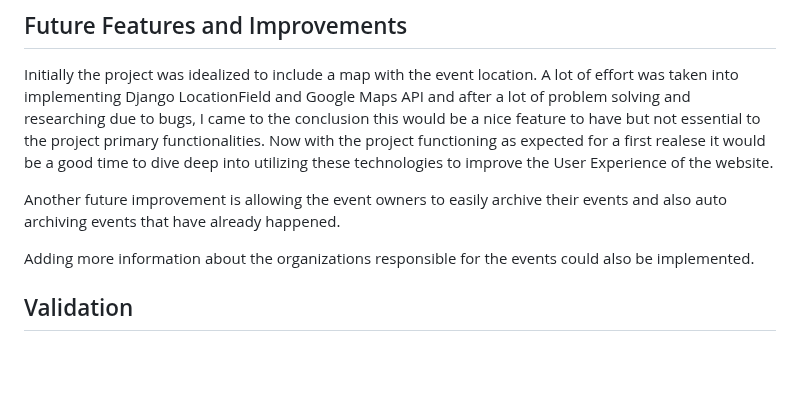
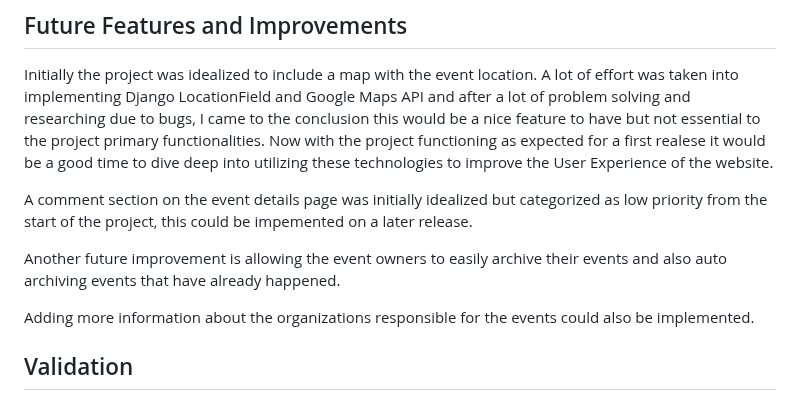
Before and after one commit to felipesandoli/ci-pp4-charity-event-orginizer, a Markdown page: README.md, the part around the change. GitHub-like rendering; blank space fills up the shorter version.

Commit message:
Add comment section to future features

```diff
--- a/README.md
+++ b/README.md
@@ -197,9 +197,13 @@ Before event deletion the user is redirected to a page where they are shown some
 Initially the project was idealized to include a map with the event location. A lot of effort was taken into implementing Django LocationField and Google Maps API and after a lot of problem solving and researching due to bugs, I came to the conclusion this would be a nice feature to have but not essential to the project primary functionalities.
 Now with the project functioning as expected for a first realese it would be a good time to dive deep into utilizing these technologies to improve the User Experience of the website.
 
+A comment section on the event details page was initially idealized but categorized as low priority from the start of the project, this could be impemented on a later release.
+
 Another future improvement is allowing the event owners to easily archive their events and also auto archiving events that have already happened.
 
 Adding more information about the organizations responsible for the events could also be implemented.
+
+
 
 
 ## Validation
```
